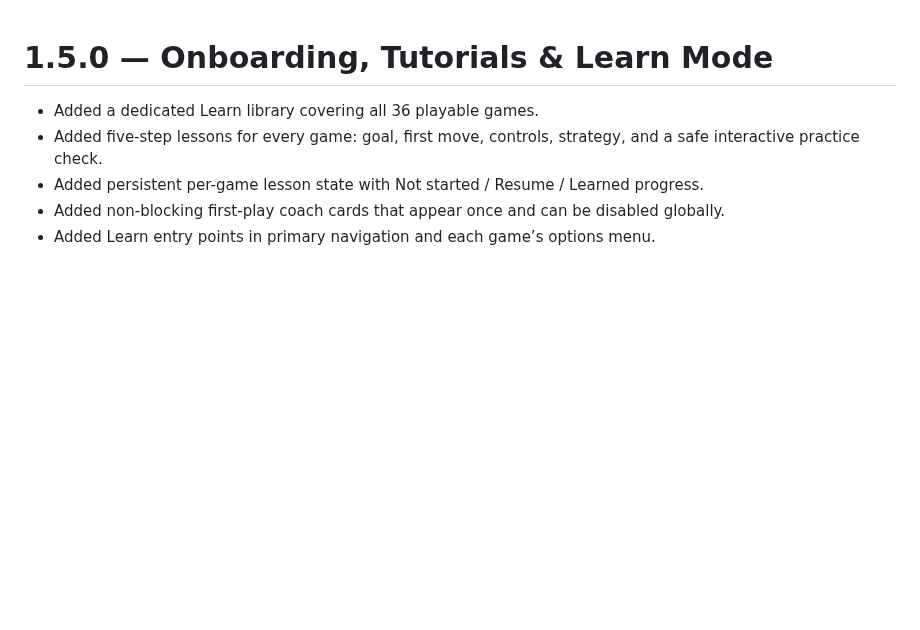
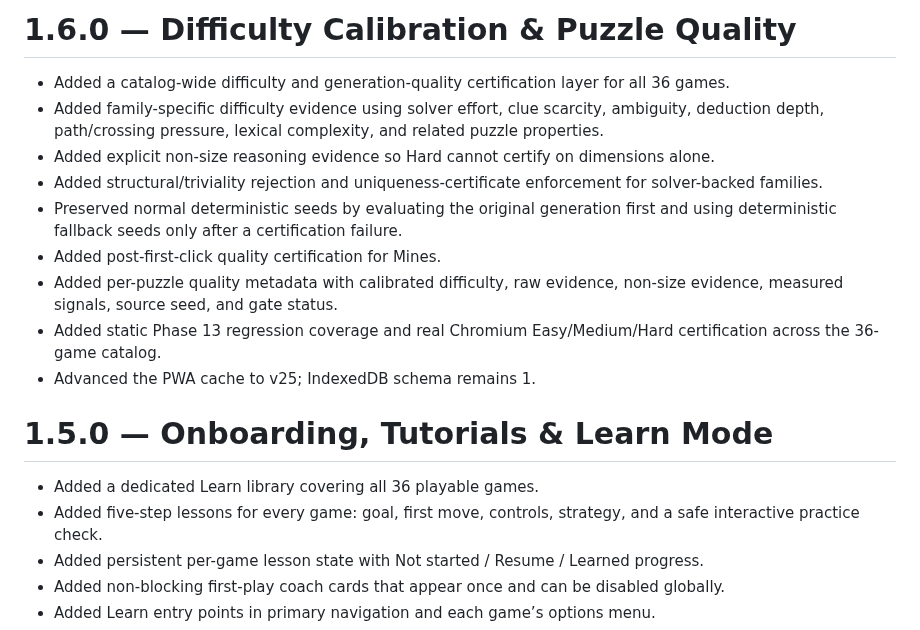
Before and after one commit to thiepn/puzzle, a Markdown page: CHANGELOG.md, the part around the change. Rendered like a GitHub page; blank space fills up the shorter version.

Commit message:
Add Phase 13 changelog

```diff
--- a/CHANGELOG.md
+++ b/CHANGELOG.md
@@ -1,3 +1,15 @@
+# 1.6.0 — Difficulty Calibration & Puzzle Quality
+
+- Added a catalog-wide difficulty and generation-quality certification layer for all 36 games.
+- Added family-specific difficulty evidence using solver effort, clue scarcity, ambiguity, deduction depth, path/crossing pressure, lexical complexity, and related puzzle properties.
+- Added explicit non-size reasoning evidence so Hard cannot certify on dimensions alone.
+- Added structural/triviality rejection and uniqueness-certificate enforcement for solver-backed families.
+- Preserved normal deterministic seeds by evaluating the original generation first and using deterministic fallback seeds only after a certification failure.
+- Added post-first-click quality certification for Mines.
+- Added per-puzzle quality metadata with calibrated difficulty, raw evidence, non-size evidence, measured signals, source seed, and gate status.
+- Added static Phase 13 regression coverage and real Chromium Easy/Medium/Hard certification across the 36-game catalog.
+- Advanced the PWA cache to v25; IndexedDB schema remains 1.
+
 # 1.5.0 — Onboarding, Tutorials & Learn Mode
 
 - Added a dedicated Learn library covering all 36 playable games.
```
